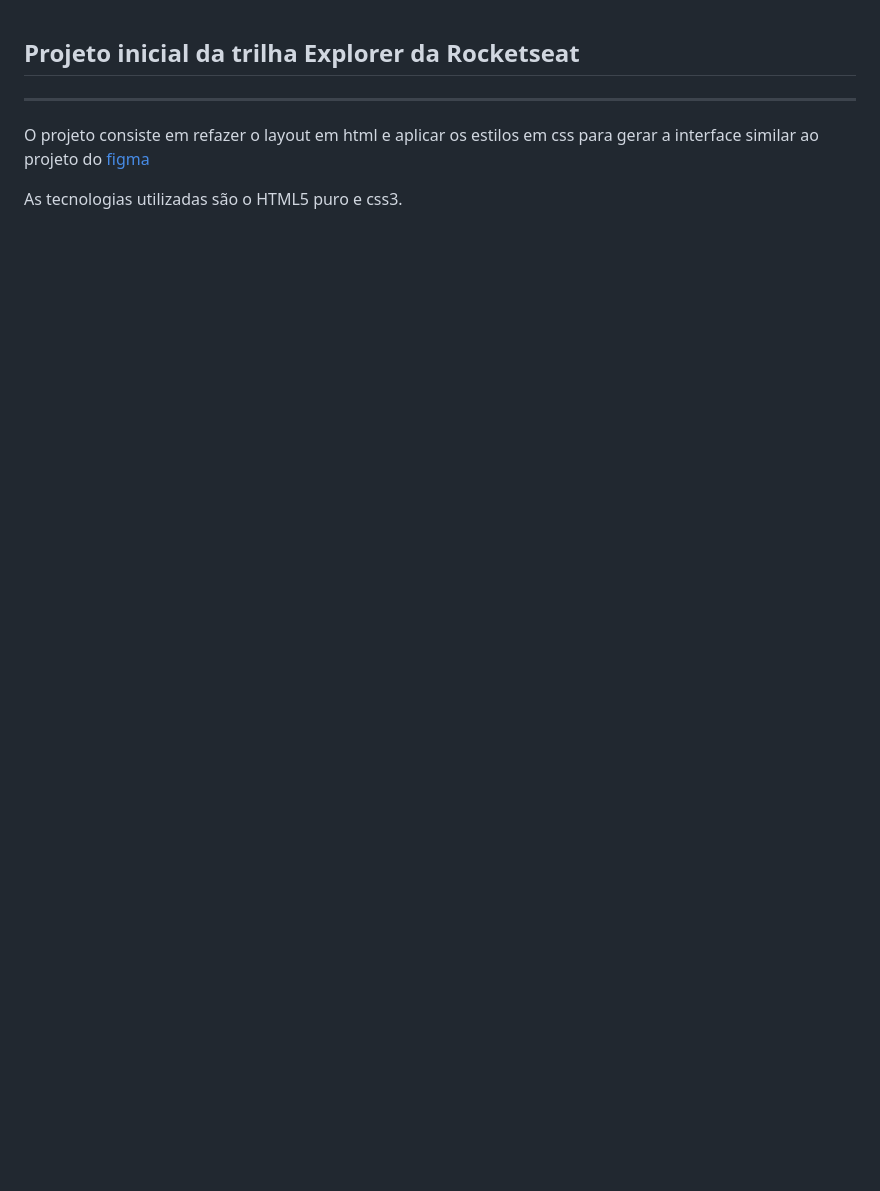
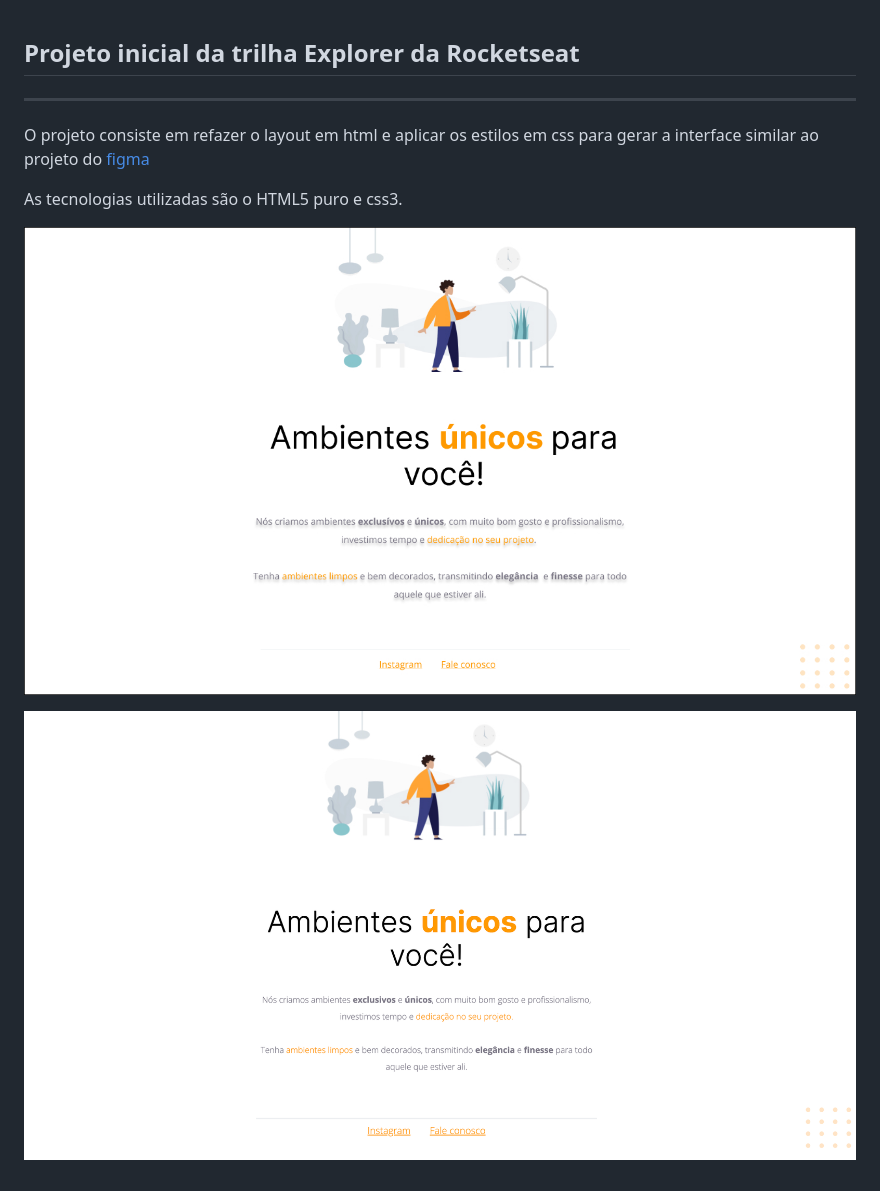
Before and after one commit to blbcava/pagina_d1_rocket, a Markdown page: README.md, the part around the change. GitHub-like rendering; pictures changed too: images/objetivo do desafio.jpg (added), images/projeto_concluido.jpg (added); blank space fills up the shorter version.

```diff
--- a/README.md
+++ b/README.md
@@ -3,3 +3,7 @@ ___
 O projeto consiste em refazer o layout em html e aplicar os estilos em css para gerar a interface similar ao projeto do [figma](https://www.figma.com/file/ixIUisPTmQC5oitagm9aZP/Explorer---Projeto-01-(Copy)?type=design&node-id=0-1&t=9ljDxpvrH9KiDNHi-0)
 
 As tecnologias utilizadas são o HTML5 puro e css3.
+
+![imagem de objetivo do projeto](images/objetivo%20do%20desafio.jpg)
+
+![imagem do projeto concluído](images/projeto_concluido.jpg)
```
Also changed, not shown: 1 other file.
